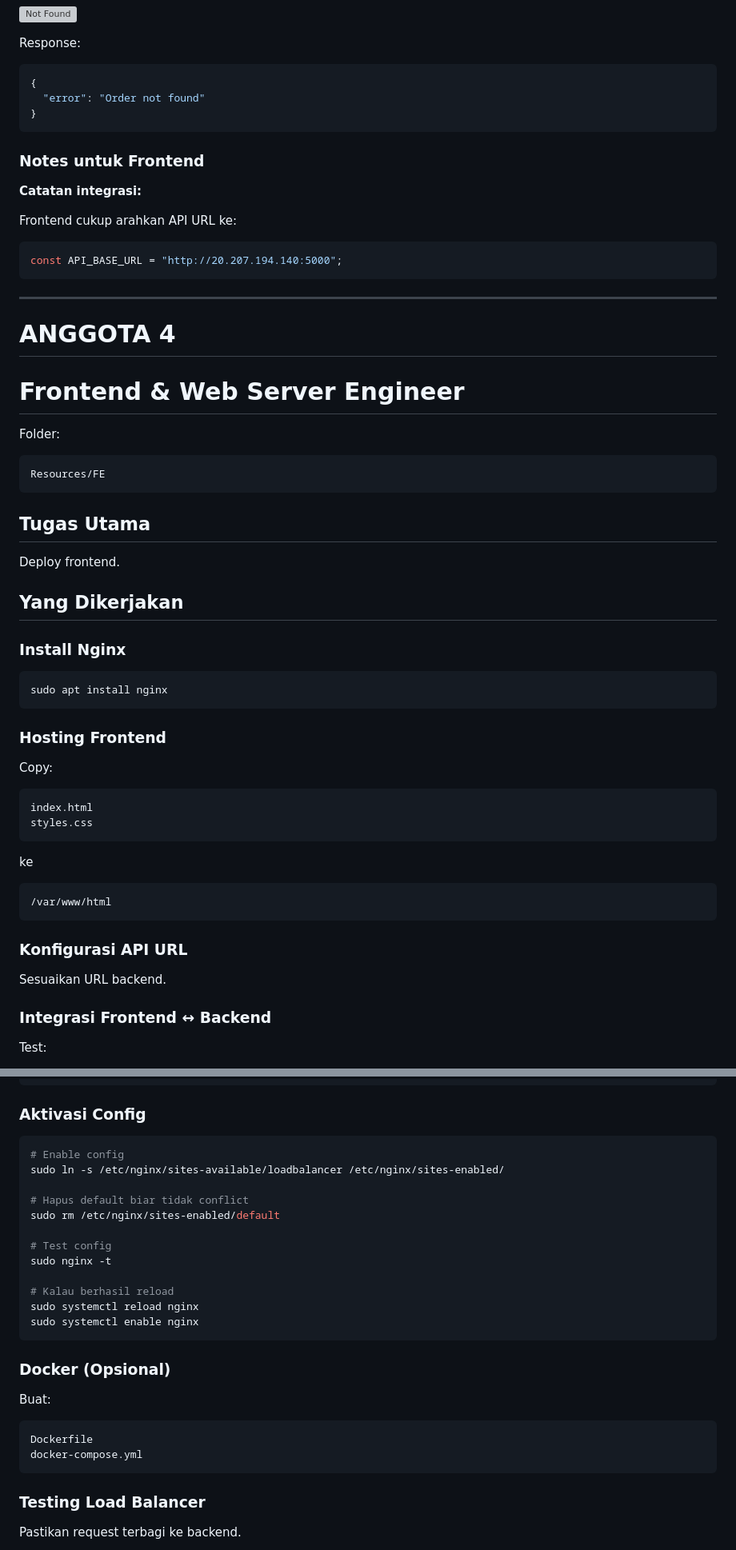
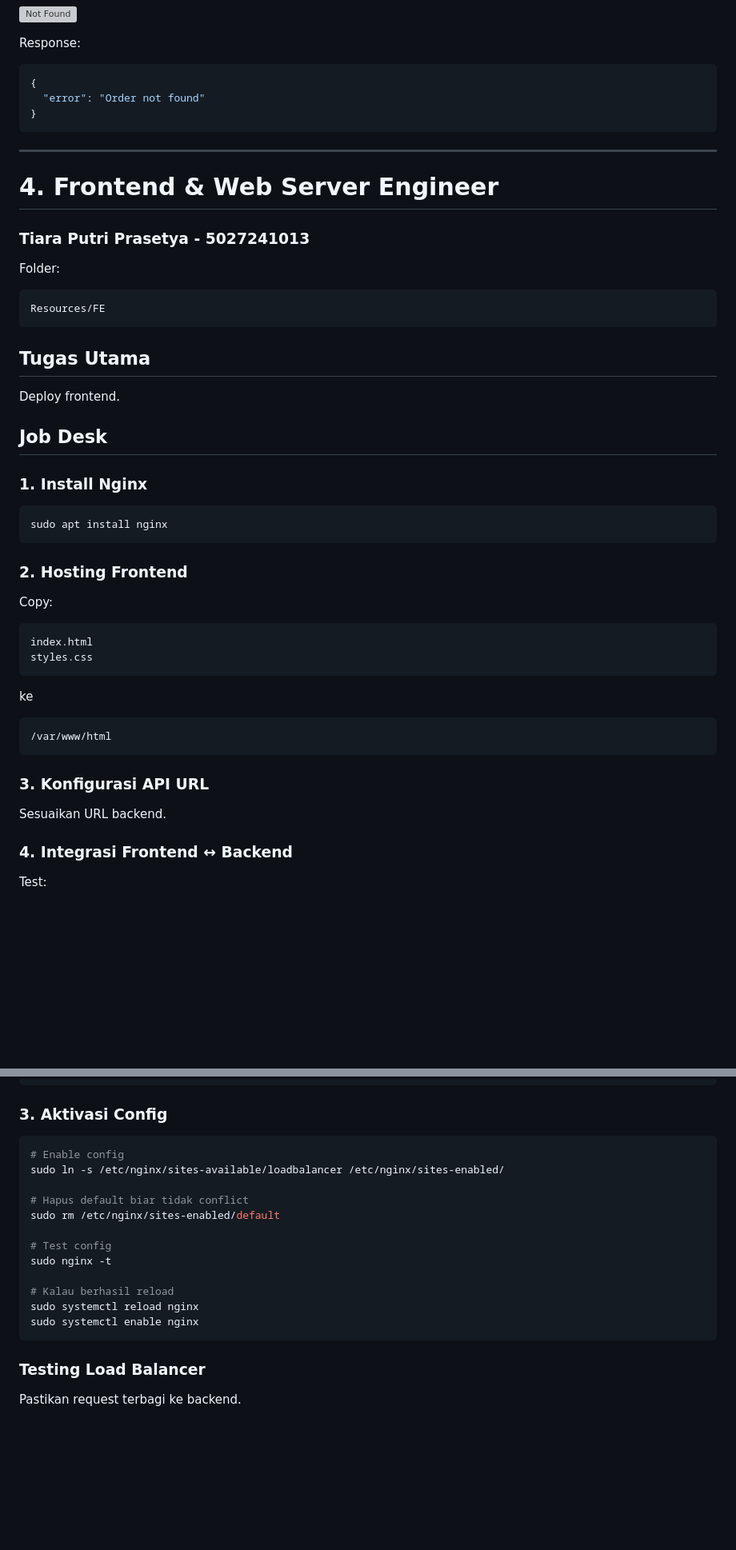
Before and after one commit to yudi0312/fp-tka-b04, a Markdown page: README.md, 2 parts joined by grey strips. Shown at 80% size. Drawn GitHub-style; blank space fills up the shorter version; grey boxes are pictures that could not be loaded.

````diff
--- a/README.md
+++ b/README.md
@@ -389,21 +360,10 @@ Response:
 }
 ```
 
-### Notes untuk Frontend
-
-**Catatan integrasi:**
-
-Frontend cukup arahkan API URL ke:
-
-```js
-const API_BASE_URL = "http://20.207.194.140:5000";
-```
-
 ---
 
-# ANGGOTA 4
-
-# Frontend & Web Server Engineer
+# 4. Frontend & Web Server Engineer
+### Tiara Putri Prasetya - 5027241013
 
 Folder:
 
@@ -415,15 +375,15 @@ Resources/FE
 
 Deploy frontend.
 
-## Yang Dikerjakan
+## Job Desk
 
-### Install Nginx
+### 1. Install Nginx
 
 ```bash
 sudo apt install nginx
 ```
 
-### Hosting Frontend
+### 2. Hosting Frontend
 
 Copy:
 
@@ -438,11 +398,11 @@ ke
 /var/www/html
 ```
 
-### Konfigurasi API URL
+### 3. Konfigurasi API URL
 
 Sesuaikan URL backend.
 
-### Integrasi Frontend ↔ Backend
+### 4. Integrasi Frontend ↔ Backend
 
 Test:
 
@@ -521,7 +480,7 @@ server {
 }
 ```
 
-### Aktivasi Config
+### 3. Aktivasi Config
 
 ```bash
 # Enable config
@@ -536,15 +495,6 @@ sudo nginx -t
 # Kalau berhasil reload
 sudo systemctl reload nginx
 sudo systemctl enable nginx
-```
-
-### Docker (Opsional)
-
-Buat:
-
-```
-Dockerfile
-docker-compose.yml
 ```
 
 ### Testing Load Balancer
````
Also changed, not shown: other parts of README.md (+41 -73 lines).
